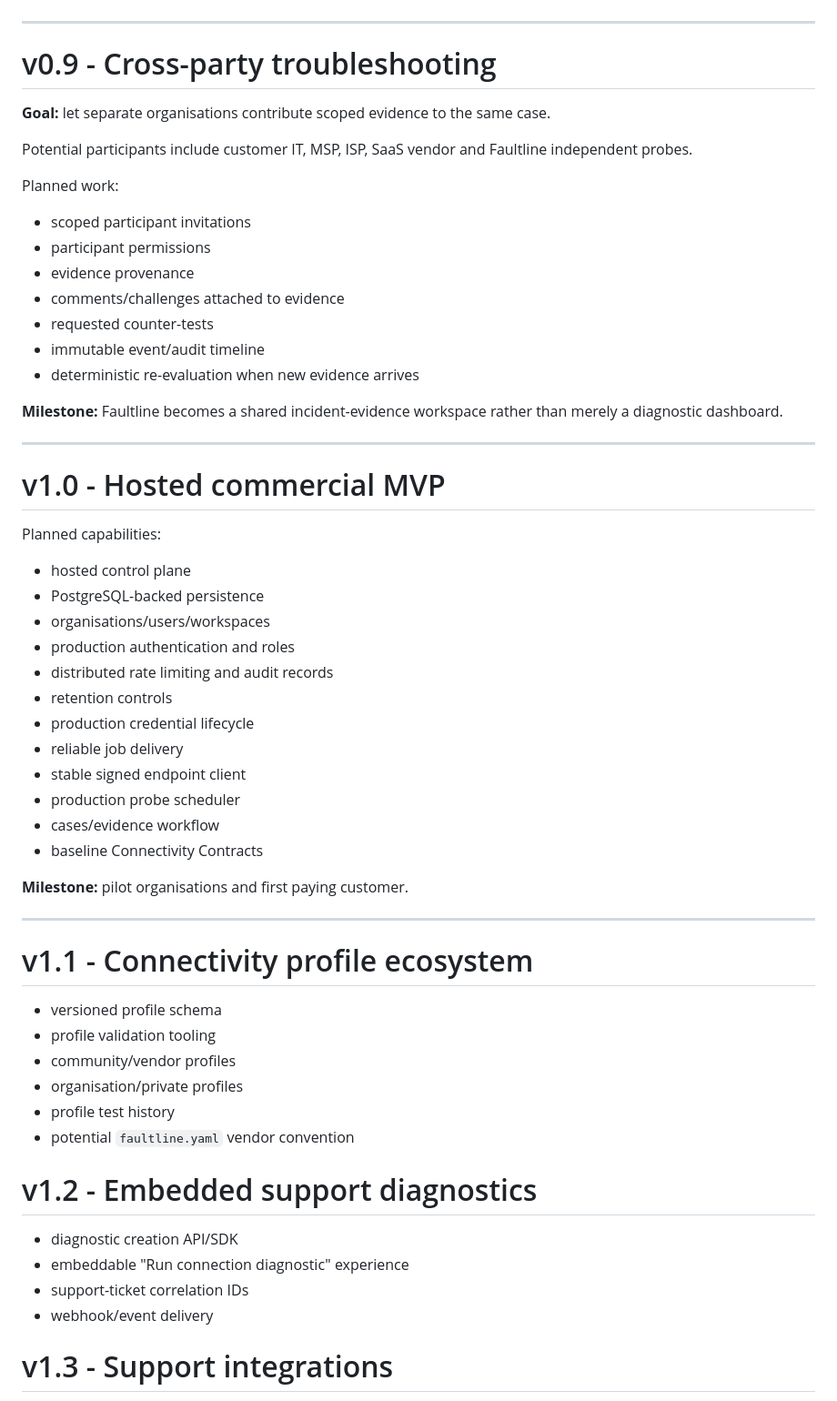
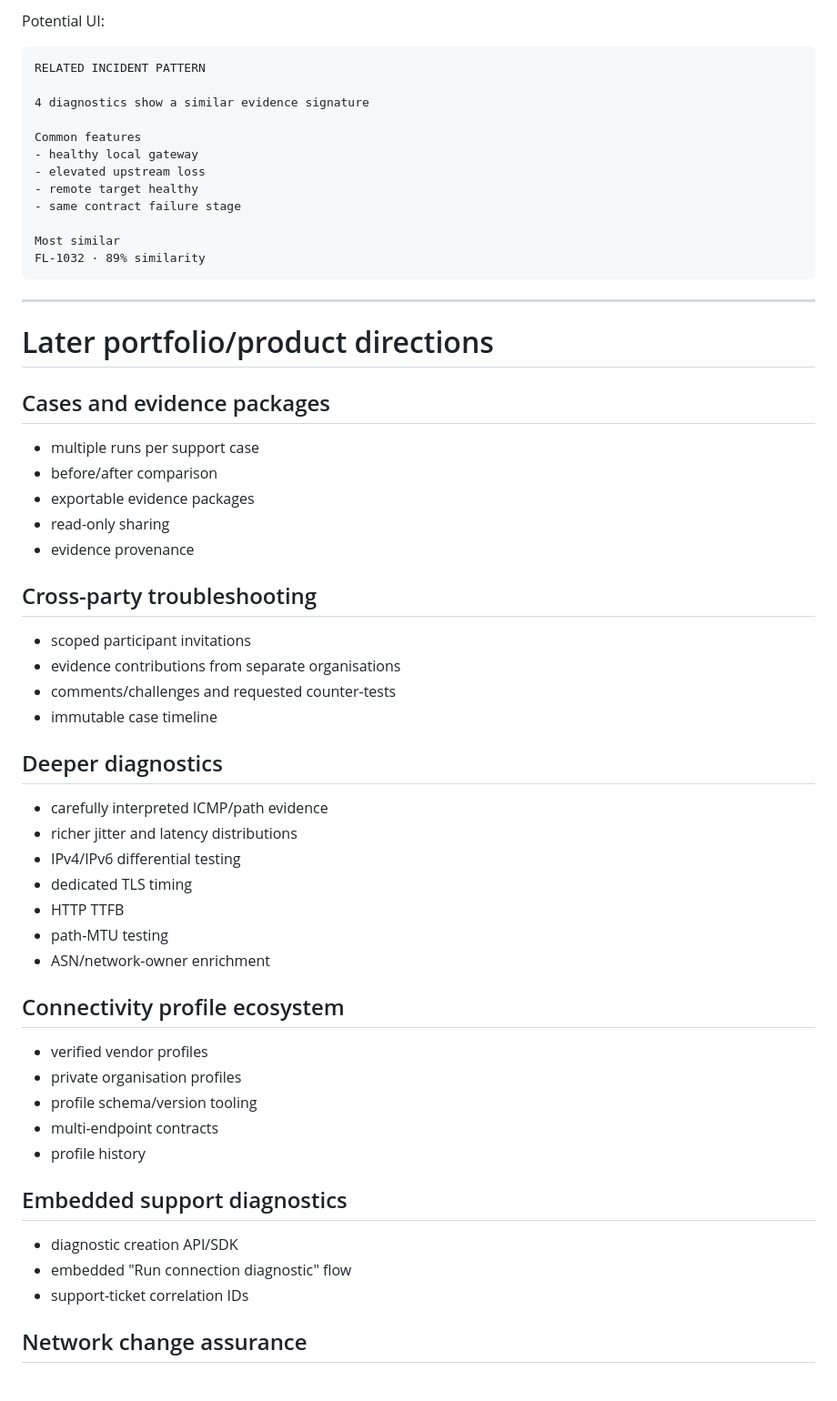
Before and after one commit to weegienamja/Faultline, a Markdown page: ROADMAP.md, the part around one of its changes. Shown at 91% size. GitHub-like rendering.

````diff
--- a/ROADMAP.md
+++ b/ROADMAP.md
@@ -234,62 +168,62 @@ Planned work:
+Potential UI:
+
+```text
+RELATED INCIDENT PATTERN
+
+4 diagnostics show a similar evidence signature
+
+Common features
+- healthy local gateway
+- elevated upstream loss
+- remote target healthy
+- same contract failure stage
+
+Most similar
+FL-1032 · 89% similarity
+```
 
 ---
 
-# v0.9 - Cross-party troubleshooting
+# Later portfolio/product directions
 
-**Goal:** let separate organisations contribute scoped evidence to the same case.
+## Cases and evidence packages
 
-Potential participants include customer IT, MSP, ISP, SaaS vendor and Faultline independent probes.
+- multiple runs per support case
+- before/after comparison
+- exportable evidence packages
+- read-only sharing
+- evidence provenance
 
-Planned work:
+## Cross-party troubleshooting
 
 - scoped participant invitations
-- participant permissions
-- evidence provenance
-- comments/challenges attached to evidence
-- requested counter-tests
-- immutable event/audit timeline
-- deterministic re-evaluation when new evidence arrives
+- evidence contributions from separate organisations
+- comments/challenges and requested counter-tests
+- immutable case timeline
 
-**Milestone:** Faultline becomes a shared incident-evidence workspace rather than merely a diagnostic dashboard.
+## Deeper diagnostics
 
----
+- carefully interpreted ICMP/path evidence
+- richer jitter and latency distributions
+- IPv4/IPv6 differential testing
+- dedicated TLS timing
+- HTTP TTFB
+- path-MTU testing
+- ASN/network-owner enrichment
 
-# v1.0 - Hosted commercial MVP
+## Connectivity profile ecosystem
 
-Planned capabilities:
+- verified vendor profiles
+- private organisation profiles
+- profile schema/version tooling
+- multi-endpoint contracts
+- profile history
 
-- hosted control plane
-- PostgreSQL-backed persistence
-- organisations/users/workspaces
-- production authentication and roles
-- distributed rate limiting and audit records
-- retention controls
-- production credential lifecycle
-- reliable job delivery
-- stable signed endpoint client
-- production probe scheduler
-- cases/evidence workflow
-- baseline Connectivity Contracts
-
-**Milestone:** pilot organisations and first paying customer.
-
----
-
-# v1.1 - Connectivity profile ecosystem
-
-- versioned profile schema
-- profile validation tooling
-- community/vendor profiles
-- organisation/private profiles
-- profile test history
-- potential `faultline.yaml` vendor convention
-
-# v1.2 - Embedded support diagnostics
+## Embedded support diagnostics
 
 - diagnostic creation API/SDK
-- embeddable "Run connection diagnostic" experience
+- embedded "Run connection diagnostic" flow
 - support-ticket correlation IDs
-- webhook/event delivery
 
-# v1.3 - Support integrations
+## Network change assurance
 
````
Also changed, not shown: other parts of ROADMAP.md (+117 -195 lines).
